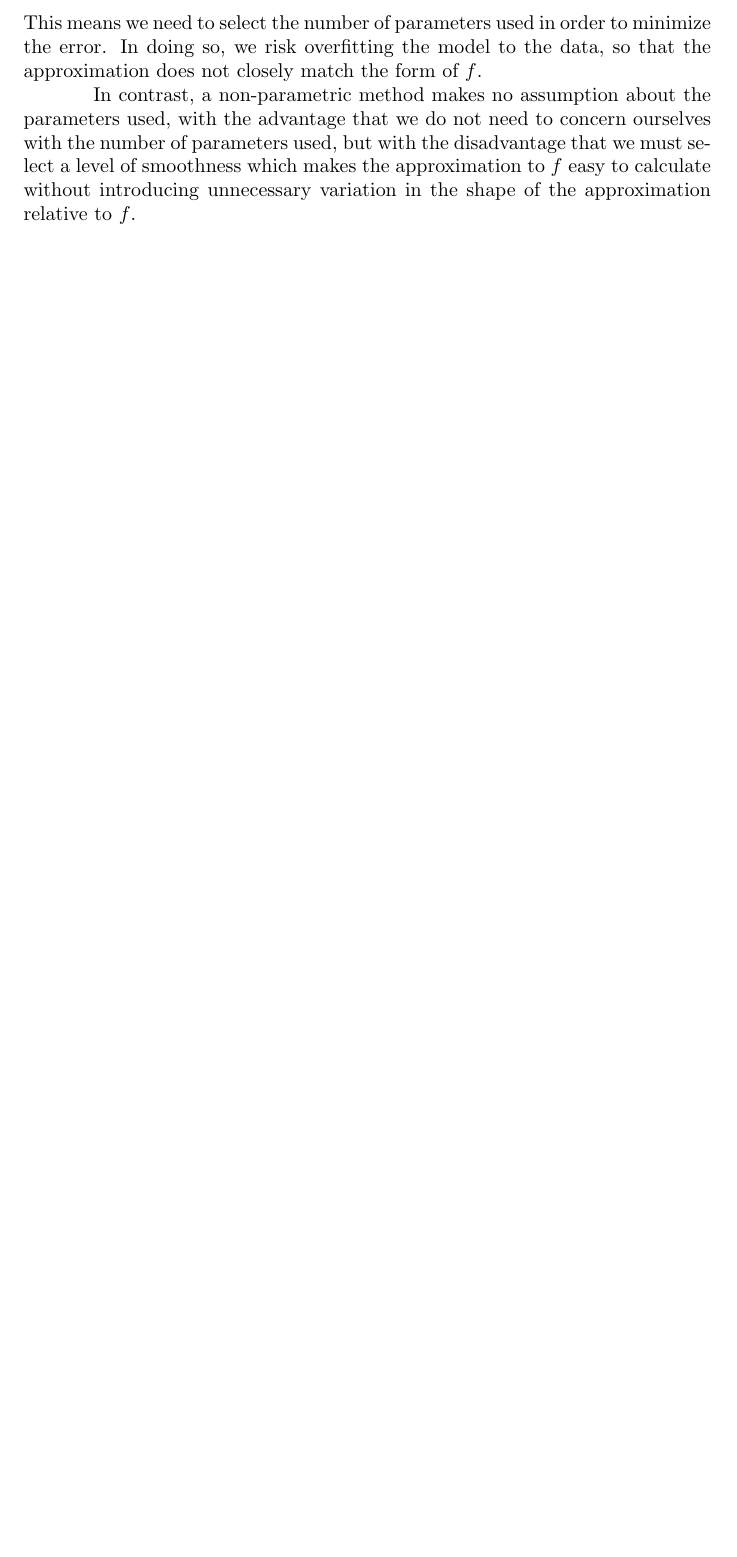
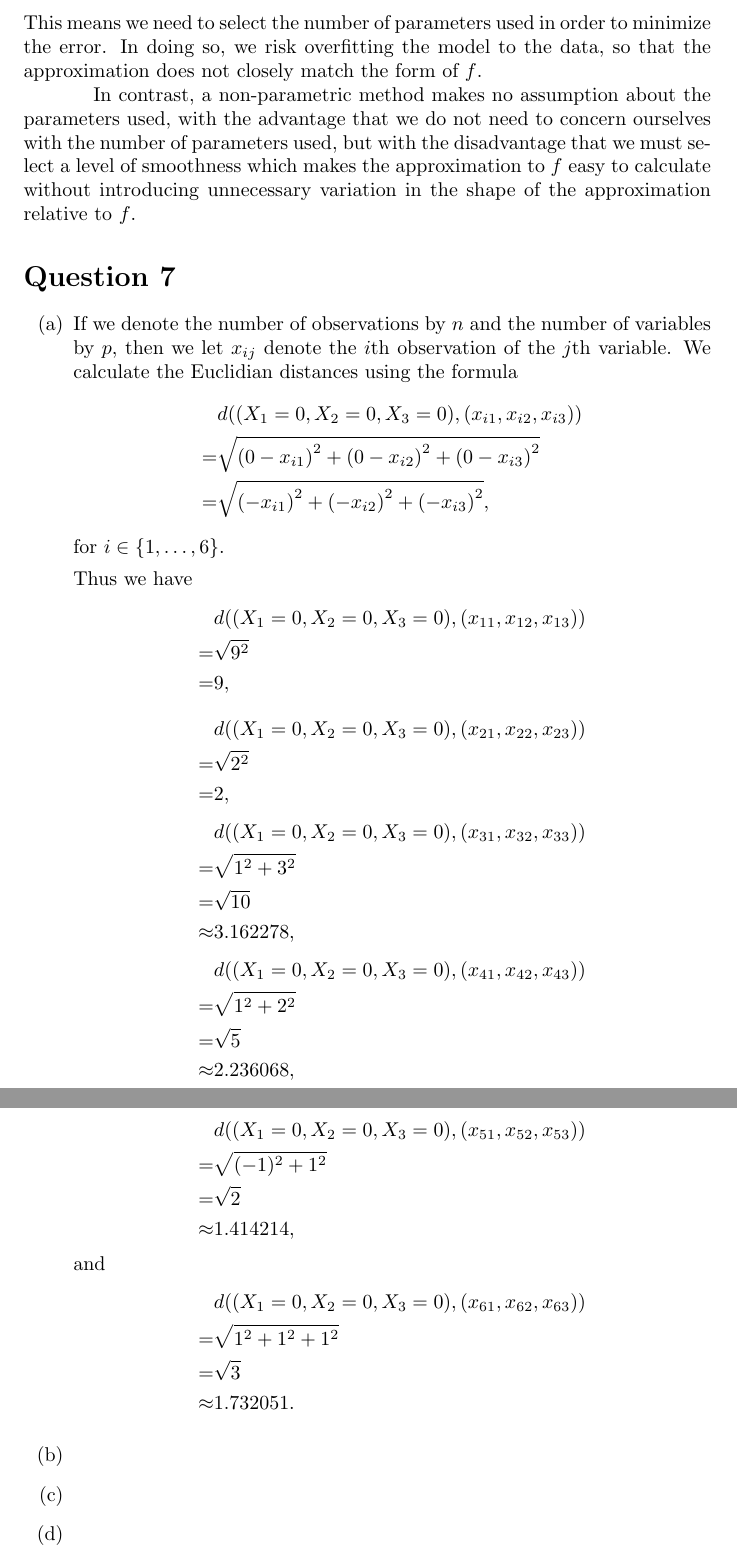
Before and after one commit to GrahamStrickland/isl, a LaTeX problem sheet (src/ch02/exercises.tex, which reads src/ch02/sections/question7.tex): part of page 6 of 6 before the commit and two parts of pages 6 and 7 of 7 after it, the two joined at a grey line, cut so that both start at the same text, the shorter picture padded with empty space. Compiled offline with pdfLaTeX.

Commit message:
Add 2.7(a)

```diff
--- a/src/ch02/exercises.tex
+++ b/src/ch02/exercises.tex
@@ -38,4 +38,7 @@
 \section*{Question 6}
 \input{sections/question6}
 
+\section*{Question 7}
+\input{sections/question7}
+
 \end{document}
--- /dev/null
+++ b/src/ch02/sections/question7.tex
@@ -0,0 +1,66 @@
+% Question 7
+
+\begin{itemize}
+    \item[(a)] If we denote the number of observations by $n$ and the number of
+    variables by $p$, then we let $x_{ij}$ denote the $i$th observation of the
+    $j$th variable. We calculate the Euclidian distances using the formula
+    \begin{equation*}
+        \begin{split}
+            &d((X_1 = 0, X_2 = 0, X_3 = 0), (x_{i1}, x_{i2}, x_{i3})) \\
+            = &\sqrt{{(0 - x_{i1})}^2 + {(0 - x_{i2})}^2 + {(0 - x_{i3})}^2} \\
+            = &\sqrt{{(-x_{i1})}^2 + {(-x_{i2})}^2 + {(-x_{i3})}^2},
+        \end{split}
+    \end{equation*}
+    for $i \in \lbrace 1, \dotsc, 6\rbrace$.\par
+    Thus we have
+    \begin{equation*}
+        \begin{split}
+            &d((X_1 = 0, X_2 = 0, X_3 = 0), (x_{11}, x_{12}, x_{13})) \\
+            = &\sqrt{9^2} \\
+            = &9,
+        \end{split}
+    \end{equation*}
+    \begin{equation*}
+        \begin{split}
+            &d((X_1 = 0, X_2 = 0, X_3 = 0), (x_{21}, x_{22}, x_{23})) \\
+            = &\sqrt{2^2} \\
+            = &2,
+        \end{split}
+    \end{equation*}
+    \begin{equation*}
+        \begin{split}
+            &d((X_1 = 0, X_2 = 0, X_3 = 0), (x_{31}, x_{32}, x_{33})) \\
+            = &\sqrt{1^2 + 3^2} \\
+            = &\sqrt{10} \\
+            \approx &3.162278,
+        \end{split}
+    \end{equation*}
+    \begin{equation*}
+        \begin{split}
+            &d((X_1 = 0, X_2 = 0, X_3 = 0), (x_{41}, x_{42}, x_{43})) \\
+            = &\sqrt{1^2 + 2^2} \\
+            = &\sqrt{5} \\
+            \approx &2.236068,
+        \end{split}
+    \end{equation*}
+    \begin{equation*}
+        \begin{split}
+            &d((X_1 = 0, X_2 = 0, X_3 = 0), (x_{51}, x_{52}, x_{53})) \\
+            = &\sqrt{(-1)^2 + 1^2} \\
+            = &\sqrt{2} \\
+            \approx &1.414214,
+        \end{split}
+    \end{equation*}
+    and
+    \begin{equation*}
+        \begin{split}
+            &d((X_1 = 0, X_2 = 0, X_3 = 0), (x_{61}, x_{62}, x_{63})) \\
+            = &\sqrt{1^2 + 1^2 + 1^2} \\
+            = &\sqrt{3} \\
+            \approx &1.732051.
+        \end{split}
+    \end{equation*}
+    \item[(b)]
+    \item[(c)]
+    \item[(d)]
+\end{itemize}
```
Also changed, not shown: src/ch02/exercises.pdf.
